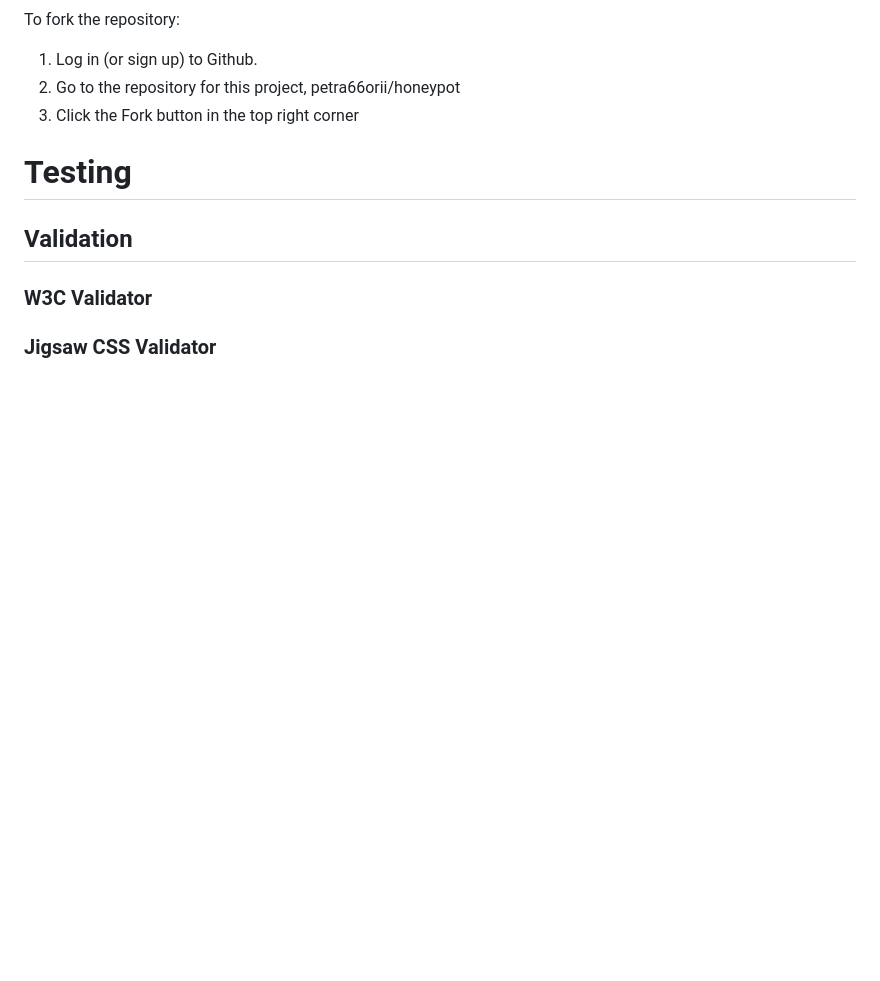
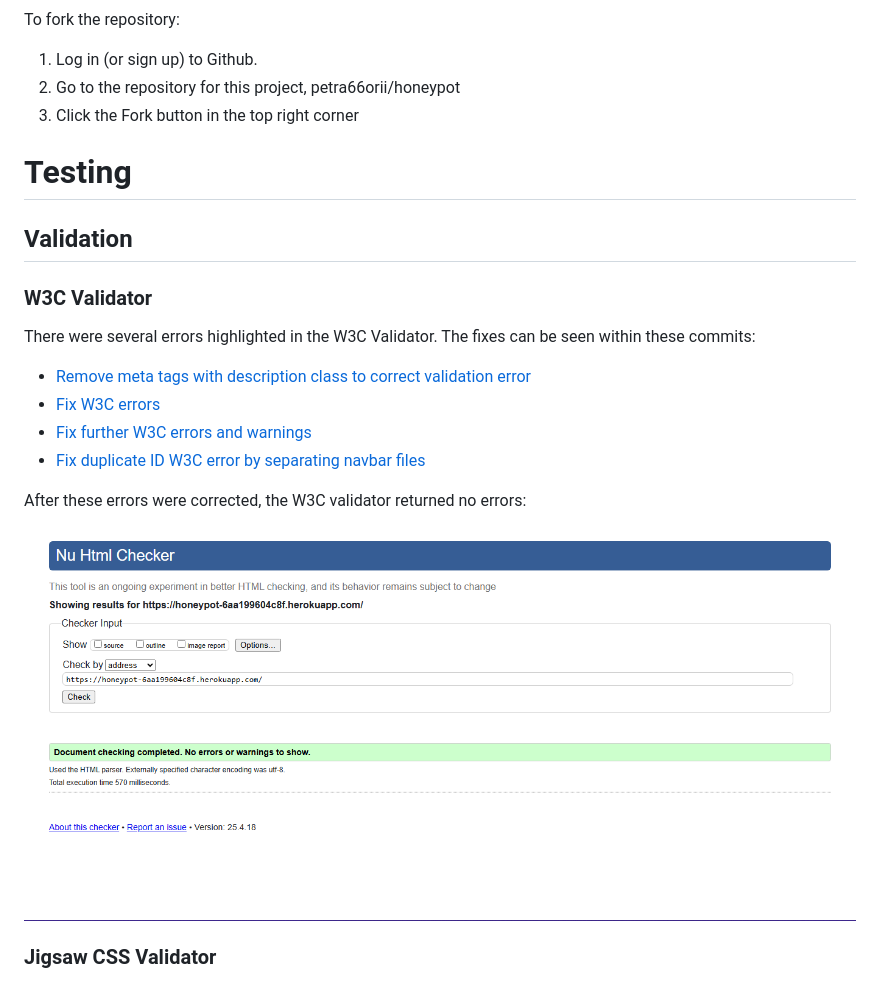
Before and after one commit to petra66orii/honeypot, a Markdown page: README.md, the part around the change printed below. Drawn GitHub-style; blank space fills up the shorter version.

Commit message:
Document validation processes

```diff
--- a/README.md
+++ b/README.md
@@ -833,4 +833,16 @@ To fork the repository:
 ## Validation
 
 ### W3C Validator
+
+There were several errors highlighted in the W3C Validator. The fixes can be seen within these commits:
+
+* [Remove meta tags with description class to correct validation error](https://github.com/petra66orii/honeypot/commit/e73e36a2b05a45cd9f4e5f09cdb3100ab25eb276)
+* [Fix W3C errors](https://github.com/petra66orii/honeypot/commit/6f476d7861c293234e023593ff8320032ef1f607)
+* [Fix further W3C errors and warnings](https://github.com/petra66orii/honeypot/commit/bf41f189971897cf4ed5c59830e2e215420e40ad)
+* [Fix duplicate ID W3C error by separating navbar files](https://github.com/petra66orii/honeypot/commit/aee3d2397ba4cc5f440df10efe91f72466aab3a3)
+
+After these errors were corrected, the W3C validator returned no errors:
+
+![W3C validator](static/images/README/w3c-html-validator.png)
+
 ### Jigsaw CSS Validator
```
Also changed, not shown: other parts of README.md (+68 -0 lines), static/images/README/lighthouse-report.png (added).
